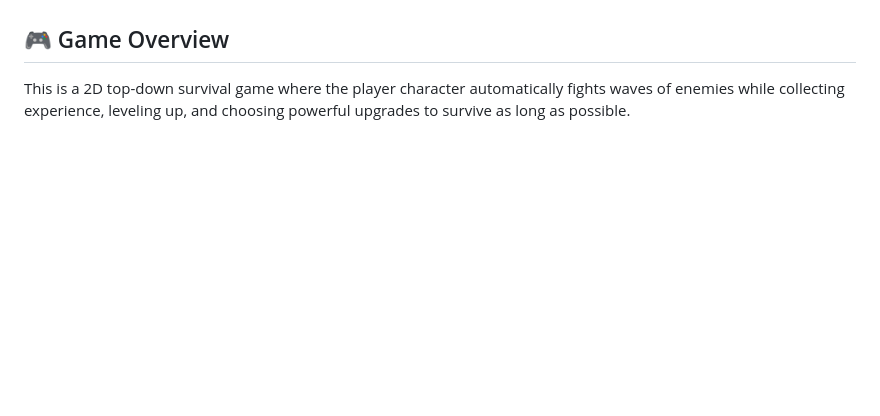
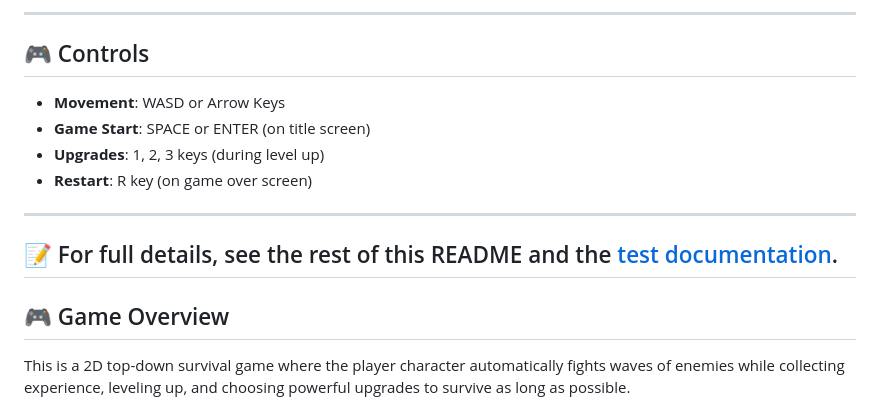
Before and after one commit to sl4ppy/MOMsters-game, a Markdown page: README.md, the part around the change printed below. Rendered like a GitHub page; blank space fills up the shorter version.

```diff
--- a/README.md
+++ b/README.md
@@ -8,3 +74,14 @@ A browser-based roguelike survival game built with PixiJS and TypeScript, inspir
+---
+
+## 🎮 Controls
+- **Movement**: WASD or Arrow Keys
+- **Game Start**: SPACE or ENTER (on title screen)
+- **Upgrades**: 1, 2, 3 keys (during level up)
+- **Restart**: R key (on game over screen)
+
+---
+
+## 📝 For full details, see the rest of this README and the [test documentation](tests/README.md).
 
 ## 🎮 Game Overview
 
```
Also changed, not shown: other parts of README.md (+67 -1 lines).
